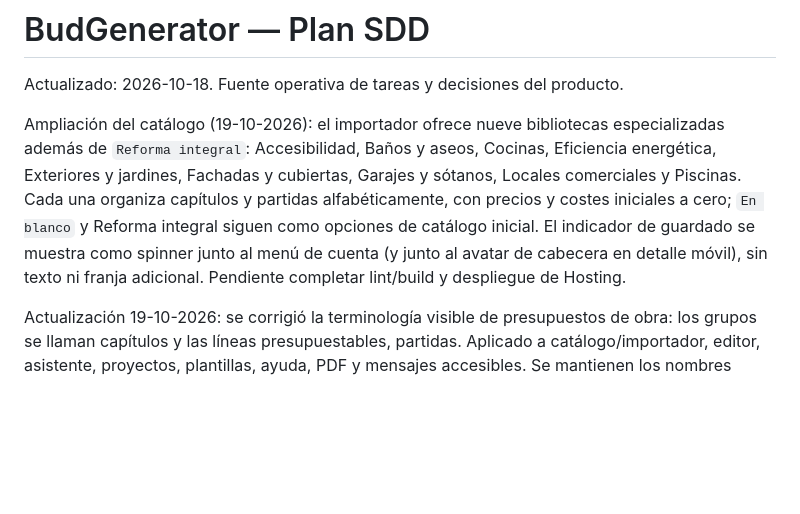
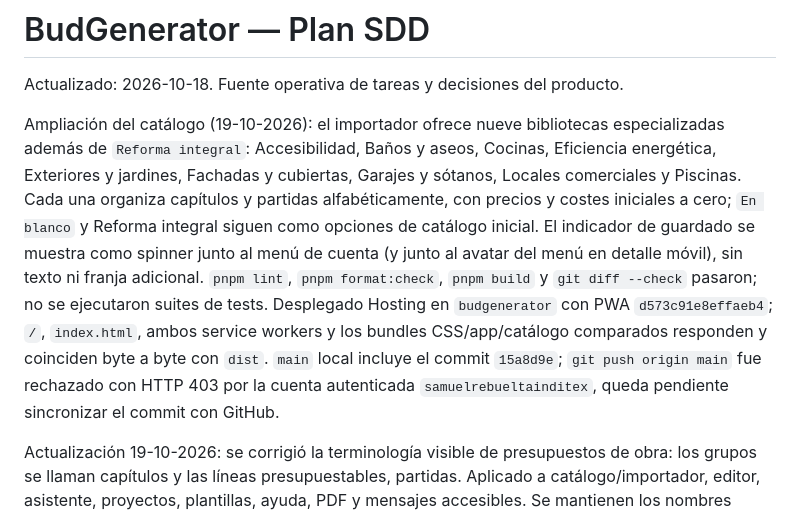
Before and after one commit to samuelrebuelta/budgenerator, a Markdown page: docs/plan.md, the part around the change. Drawn GitHub-style; blank space fills up the shorter version.

Commit message:
docs(plan): record catalog libraries deployment

```diff
--- a/docs/plan.md
+++ b/docs/plan.md
@@ -2,7 +2,7 @@
 
 Actualizado: 2026-10-18. Fuente operativa de tareas y decisiones del producto.
 
-Ampliación del catálogo (19-10-2026): el importador ofrece nueve bibliotecas especializadas además de `Reforma integral`: Accesibilidad, Baños y aseos, Cocinas, Eficiencia energética, Exteriores y jardines, Fachadas y cubiertas, Garajes y sótanos, Locales comerciales y Piscinas. Cada una organiza capítulos y partidas alfabéticamente, con precios y costes iniciales a cero; `En blanco` y Reforma integral siguen como opciones de catálogo inicial. El indicador de guardado se muestra como spinner junto al menú de cuenta (y junto al avatar de cabecera en detalle móvil), sin texto ni franja adicional. Pendiente completar lint/build y despliegue de Hosting.
+Ampliación del catálogo (19-10-2026): el importador ofrece nueve bibliotecas especializadas además de `Reforma integral`: Accesibilidad, Baños y aseos, Cocinas, Eficiencia energética, Exteriores y jardines, Fachadas y cubiertas, Garajes y sótanos, Locales comerciales y Piscinas. Cada una organiza capítulos y partidas alfabéticamente, con precios y costes iniciales a cero; `En blanco` y Reforma integral siguen como opciones de catálogo inicial. El indicador de guardado se muestra como spinner junto al menú de cuenta (y junto al avatar del menú en detalle móvil), sin texto ni franja adicional. `pnpm lint`, `pnpm format:check`, `pnpm build` y `git diff --check` pasaron; no se ejecutaron suites de tests. Desplegado Hosting en `budgenerator` con PWA `d573c91e8effaeb4`; `/`, `index.html`, ambos service workers y los bundles CSS/app/catálogo comparados responden y coinciden byte a byte con `dist`. `main` local incluye el commit `15a8d9e`; `git push origin main` fue rechazado con HTTP 403 por la cuenta autenticada `samuelrebueltainditex`, queda pendiente sincronizar el commit con GitHub.
 
 Actualización 19-10-2026: se corrigió la terminología visible de presupuestos de obra: los grupos se llaman capítulos y las líneas presupuestables, partidas. Aplicado a catálogo/importador, editor, asistente, proyectos, plantillas, ayuda, PDF y mensajes accesibles. Se mantienen los nombres internos y el esquema Firestore; no requiere migración. Verificados `pnpm lint`, `pnpm format:check`, `pnpm build`, `pnpm build:functions`, `git diff --check` y la sintaxis del JSON de traducciones. No se ejecutaron tests; `build:functions` advierte que el entorno usa Node 24 y el proyecto declara Node 22. Cambios en revisión local, sin merge ni despliegue.
 
```
